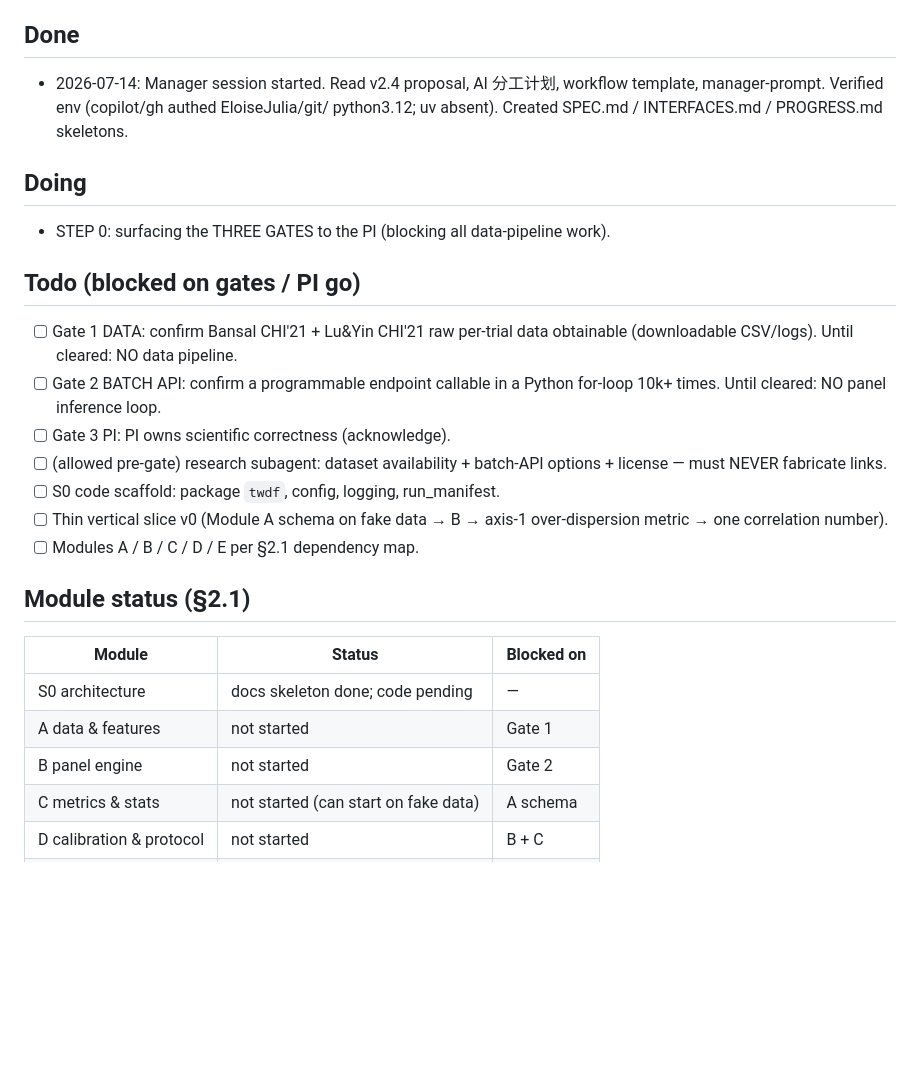
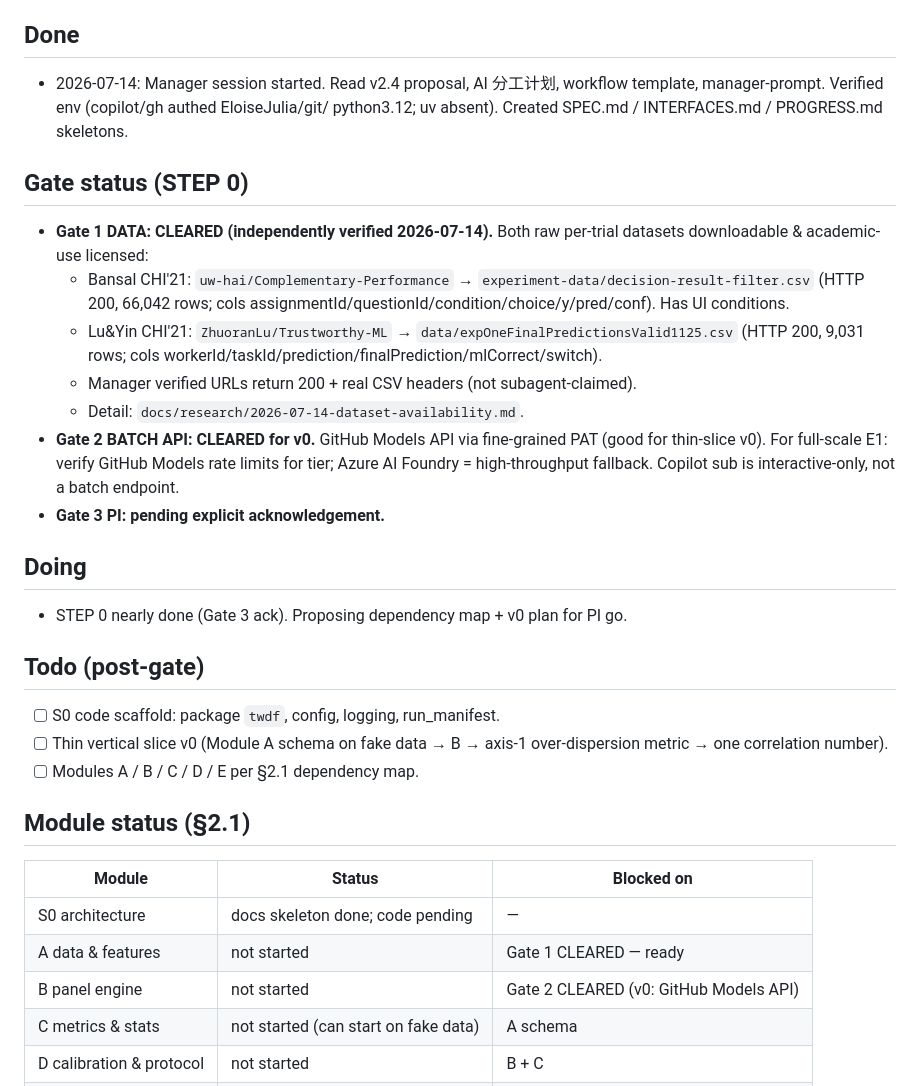
Before and after one commit to EloiseJulia/two-ways-a-design-fail, a Markdown page: PROGRESS.md, the part around the change. Drawn GitHub-style; blank space fills up the shorter version.

Commit message:
Gate 1 (data) + Gate 2 (batch API) cleared; log verified dataset URLs
Co-authored-by: Copilot <copilot@github.com>

```diff
--- a/PROGRESS.md
+++ b/PROGRESS.md
@@ -18,17 +18,27 @@ and timestamp for every change.
   template, manager-prompt. Verified env (copilot/gh authed EloiseJulia/git/
   python3.12; uv absent). Created SPEC.md / INTERFACES.md / PROGRESS.md skeletons.
 
+## Gate status (STEP 0)
+- **Gate 1 DATA: CLEARED (independently verified 2026-07-14).** Both raw
+  per-trial datasets downloadable & academic-use licensed:
+  - Bansal CHI'21: `uw-hai/Complementary-Performance` →
+    `experiment-data/decision-result-filter.csv` (HTTP 200, 66,042 rows; cols
+    assignmentId/questionId/condition/choice/y/pred/conf). Has UI conditions.
+  - Lu&Yin CHI'21: `ZhuoranLu/Trustworthy-ML` →
+    `data/expOneFinalPredictionsValid1125.csv` (HTTP 200, 9,031 rows; cols
+    workerId/taskId/prediction/finalPrediction/mlCorrect/switch).
+  - Manager verified URLs return 200 + real CSV headers (not subagent-claimed).
+  - Detail: `docs/research/2026-07-14-dataset-availability.md`.
+- **Gate 2 BATCH API: CLEARED for v0.** GitHub Models API via fine-grained PAT
+  (good for thin-slice v0). For full-scale E1: verify GitHub Models rate limits
+  for tier; Azure AI Foundry = high-throughput fallback. Copilot sub is
+  interactive-only, not a batch endpoint.
+- **Gate 3 PI: pending explicit acknowledgement.**
+
 ## Doing
-- STEP 0: surfacing the THREE GATES to the PI (blocking all data-pipeline work).
+- STEP 0 nearly done (Gate 3 ack). Proposing dependency map + v0 plan for PI go.
 
-## Todo (blocked on gates / PI go)
-- [ ] Gate 1 DATA: confirm Bansal CHI'21 + Lu&Yin CHI'21 raw per-trial data
-      obtainable (downloadable CSV/logs). Until cleared: NO data pipeline.
-- [ ] Gate 2 BATCH API: confirm a programmable endpoint callable in a Python
-      for-loop 10k+ times. Until cleared: NO panel inference loop.
-- [ ] Gate 3 PI: PI owns scientific correctness (acknowledge).
-- [ ] (allowed pre-gate) research subagent: dataset availability + batch-API
-      options + license — must NEVER fabricate links.
+## Todo (post-gate)
 - [ ] S0 code scaffold: package `twdf`, config, logging, run_manifest.
 - [ ] Thin vertical slice v0 (Module A schema on fake data → B → axis-1
       over-dispersion metric → one correlation number).
@@ -38,8 +48,8 @@ and timestamp for every change.
 | Module | Status | Blocked on |
 |---|---|---|
 | S0 architecture | docs skeleton done; code pending | — |
-| A data & features | not started | Gate 1 |
-| B panel engine | not started | Gate 2 |
+| A data & features | not started | Gate 1 CLEARED — ready |
+| B panel engine | not started | Gate 2 CLEARED (v0: GitHub Models API) |
 | C metrics & stats | not started (can start on fake data) | A schema |
 | D calibration & protocol | not started | B + C |
 | E experiments & report | not started | A+B+C+D |
```
